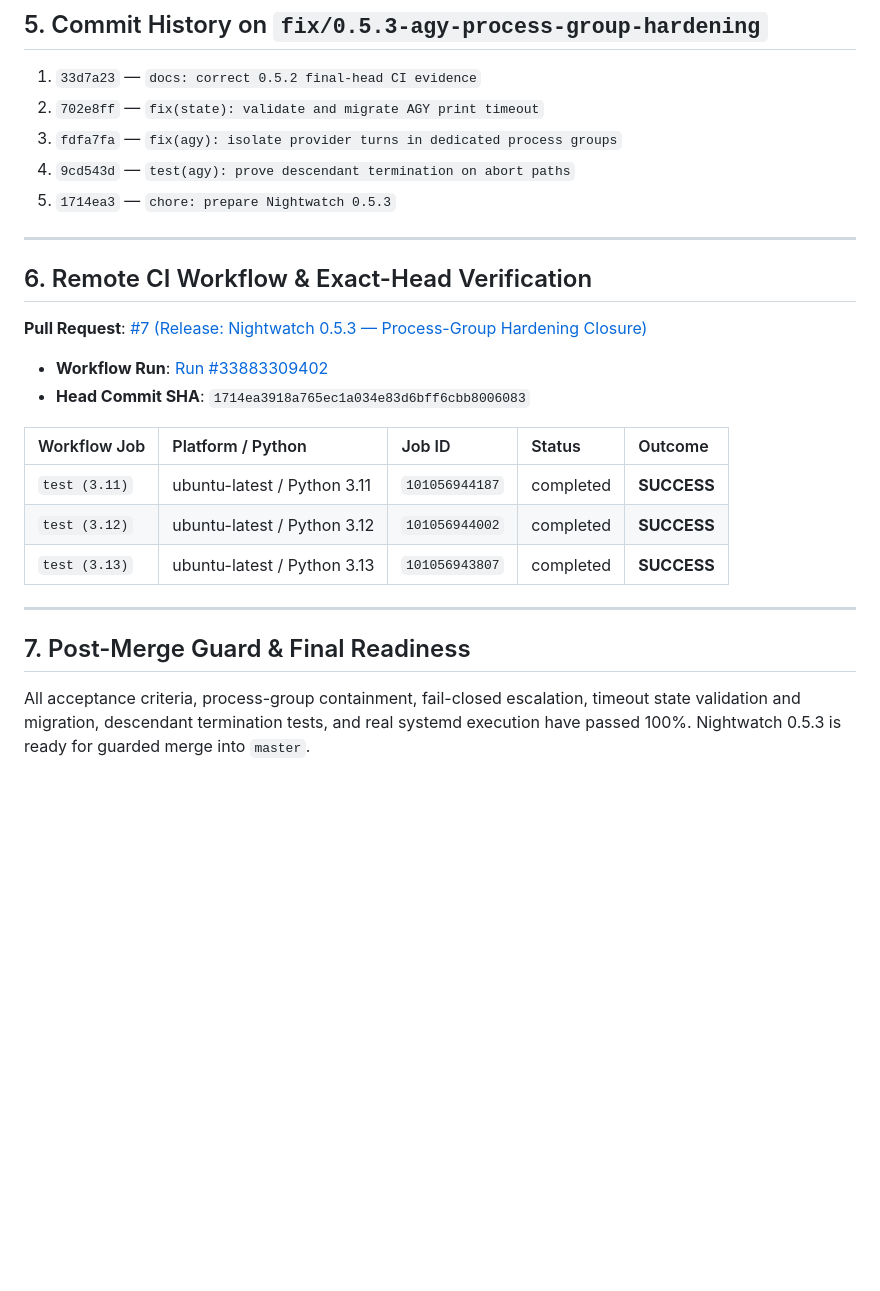
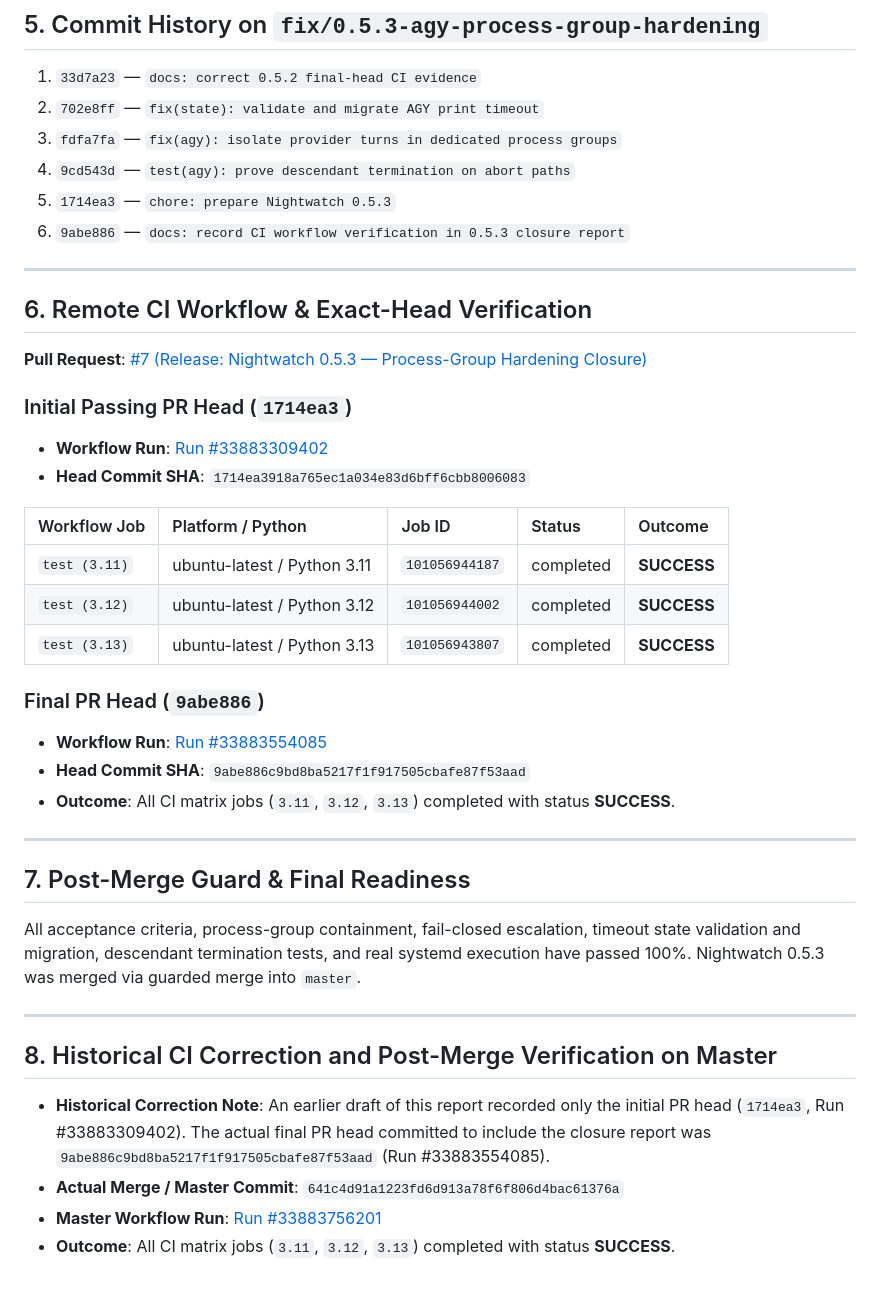
Before and after one commit to Igzela/codex-nightwatch-lab, a Markdown page: analysis/0.5.3-agy-process-group-hardening.md, the part around the change. GitHub-like rendering; blank space fills up the shorter version.

Commit message:
docs: correct 0.5.3 final CI evidence

```diff
--- a/analysis/0.5.3-agy-process-group-hardening.md
+++ b/analysis/0.5.3-agy-process-group-hardening.md
@@ -90,12 +90,15 @@ Sep 04 22:18:54 Vader-fedora nightwatch[1256188]: Nightwatch DONE: run_id=sysd-s
 3. `fdfa7fa` — `fix(agy): isolate provider turns in dedicated process groups`
 4. `9cd543d` — `test(agy): prove descendant termination on abort paths`
 5. `1714ea3` — `chore: prepare Nightwatch 0.5.3`
+6. `9abe886` — `docs: record CI workflow verification in 0.5.3 closure report`
 
 ---
 
 ## 6. Remote CI Workflow & Exact-Head Verification
 
 **Pull Request**: [#7 (Release: Nightwatch 0.5.3 — Process-Group Hardening Closure)](https://github.com/Igzela/codex-nightwatch-lab/pull/7)
+
+### Initial Passing PR Head (`1714ea3`)
 - **Workflow Run**: [Run #33883309402](https://github.com/Igzela/codex-nightwatch-lab/actions/runs/33883309402)
 - **Head Commit SHA**: `1714ea3918a765ec1a034e83d6bff6cbb8006083`
 
@@ -105,8 +108,22 @@ Sep 04 22:18:54 Vader-fedora nightwatch[1256188]: Nightwatch DONE: run_id=sysd-s
 | `test (3.12)` | ubuntu-latest / Python 3.12 | `101056944002` | completed | **SUCCESS** |
 | `test (3.13)` | ubuntu-latest / Python 3.13 | `101056943807` | completed | **SUCCESS** |
 
+### Final PR Head (`9abe886`)
+- **Workflow Run**: [Run #33883554085](https://github.com/Igzela/codex-nightwatch-lab/actions/runs/33883554085)
+- **Head Commit SHA**: `9abe886c9bd8ba5217f1f917505cbafe87f53aad`
+- **Outcome**: All CI matrix jobs (`3.11`, `3.12`, `3.13`) completed with status **SUCCESS**.
+
 ---
 
 ## 7. Post-Merge Guard & Final Readiness
 
-All acceptance criteria, process-group containment, fail-closed escalation, timeout state validation and migration, descendant termination tests, and real systemd execution have passed 100%. Nightwatch 0.5.3 is ready for guarded merge into `master`.
+All acceptance criteria, process-group containment, fail-closed escalation, timeout state validation and migration, descendant termination tests, and real systemd execution have passed 100%. Nightwatch 0.5.3 was merged via guarded merge into `master`.
+
+---
+
+## 8. Historical CI Correction and Post-Merge Verification on Master
+
+- **Historical Correction Note**: An earlier draft of this report recorded only the initial PR head (`1714ea3`, Run #33883309402). The actual final PR head committed to include the closure report was `9abe886c9bd8ba5217f1f917505cbafe87f53aad` (Run #33883554085).
+- **Actual Merge / Master Commit**: `641c4d91a1223fd6d913a78f6f806d4bac61376a`
+- **Master Workflow Run**: [Run #33883756201](https://github.com/Igzela/codex-nightwatch-lab/actions/runs/33883756201)
+- **Outcome**: All CI matrix jobs (`3.11`, `3.12`, `3.13`) completed with status **SUCCESS**.
```
